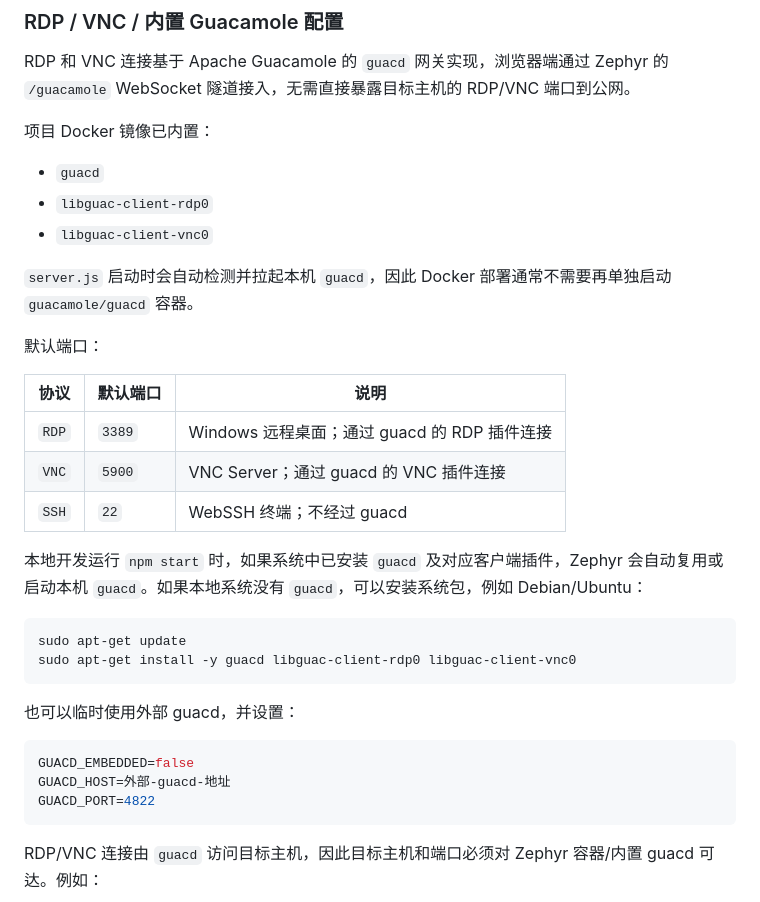
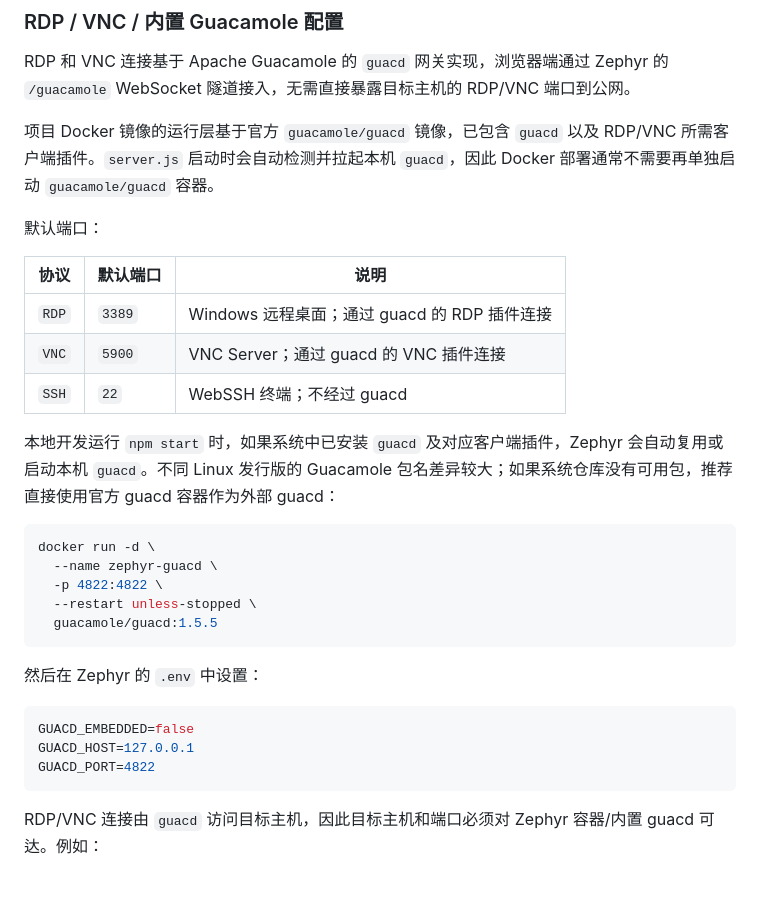
Before and after one commit to Lorry-San/zephyr-ssh, a Markdown page: README.md, the part around the change. Rendered like a GitHub page.

````diff
--- a/README.md
+++ b/README.md
@@ -133,13 +133,7 @@ Docker 部署时推荐同时做到两点：
 
 RDP 和 VNC 连接基于 Apache Guacamole 的 `guacd` 网关实现，浏览器端通过 Zephyr 的 `/guacamole` WebSocket 隧道接入，无需直接暴露目标主机的 RDP/VNC 端口到公网。
 
-项目 Docker 镜像已内置：
-
-- `guacd`
-- `libguac-client-rdp0`
-- `libguac-client-vnc0`
-
-`server.js` 启动时会自动检测并拉起本机 `guacd`，因此 Docker 部署通常不需要再单独启动 `guacamole/guacd` 容器。
+项目 Docker 镜像的运行层基于官方 `guacamole/guacd` 镜像，已包含 `guacd` 以及 RDP/VNC 所需客户端插件。`server.js` 启动时会自动检测并拉起本机 `guacd`，因此 Docker 部署通常不需要再单独启动 `guacamole/guacd` 容器。
 
 默认端口：
 
@@ -149,18 +143,21 @@ RDP 和 VNC 连接基于 Apache Guacamole 的 `guacd` 网关实现，浏览器
 | `VNC` | `5900` | VNC Server；通过 guacd 的 VNC 插件连接 |
 | `SSH` | `22` | WebSSH 终端；不经过 guacd |
 
-本地开发运行 `npm start` 时，如果系统中已安装 `guacd` 及对应客户端插件，Zephyr 会自动复用或启动本机 `guacd`。如果本地系统没有 `guacd`，可以安装系统包，例如 Debian/Ubuntu：
+本地开发运行 `npm start` 时，如果系统中已安装 `guacd` 及对应客户端插件，Zephyr 会自动复用或启动本机 `guacd`。不同 Linux 发行版的 Guacamole 包名差异较大；如果系统仓库没有可用包，推荐直接使用官方 guacd 容器作为外部 guacd：
 
 ```bash
-sudo apt-get update
-sudo apt-get install -y guacd libguac-client-rdp0 libguac-client-vnc0
+docker run -d \
+  --name zephyr-guacd \
+  -p 4822:4822 \
+  --restart unless-stopped \
+  guacamole/guacd:1.5.5
 ```
 
-也可以临时使用外部 guacd，并设置：
+然后在 Zephyr 的 `.env` 中设置：
 
 ```env
 GUACD_EMBEDDED=false
-GUACD_HOST=外部-guacd-地址
+GUACD_HOST=127.0.0.1
 GUACD_PORT=4822
 ```
 
````
